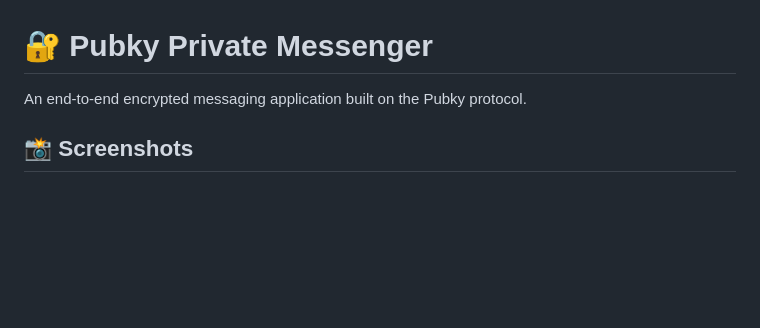
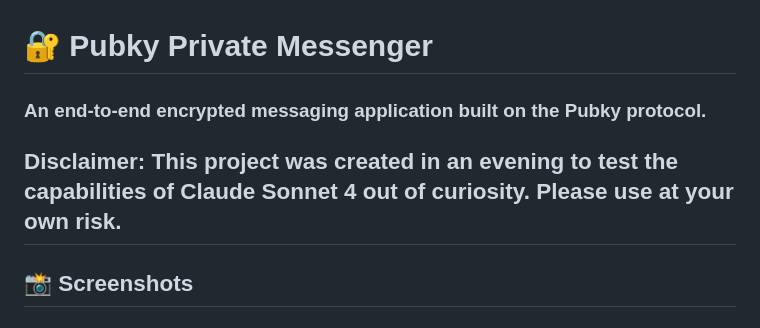
Before and after one commit to coreyphillips/pubky-private-messenger, a Markdown page: README.md, the part around the change. Drawn GitHub-style; blank space fills up the shorter version.

```diff
--- a/README.md
+++ b/README.md
@@ -1,6 +1,8 @@
 # 🔐 Pubky Private Messenger
 
-An end-to-end encrypted messaging application built on the Pubky protocol.
+### An end-to-end encrypted messaging application built on the Pubky protocol.
+
+## Disclaimer: This project was created in an evening to test the capabilities of Claude Sonnet 4 out of curiosity. Please use at your own risk.
 
 ## 📸 Screenshots
 
```
